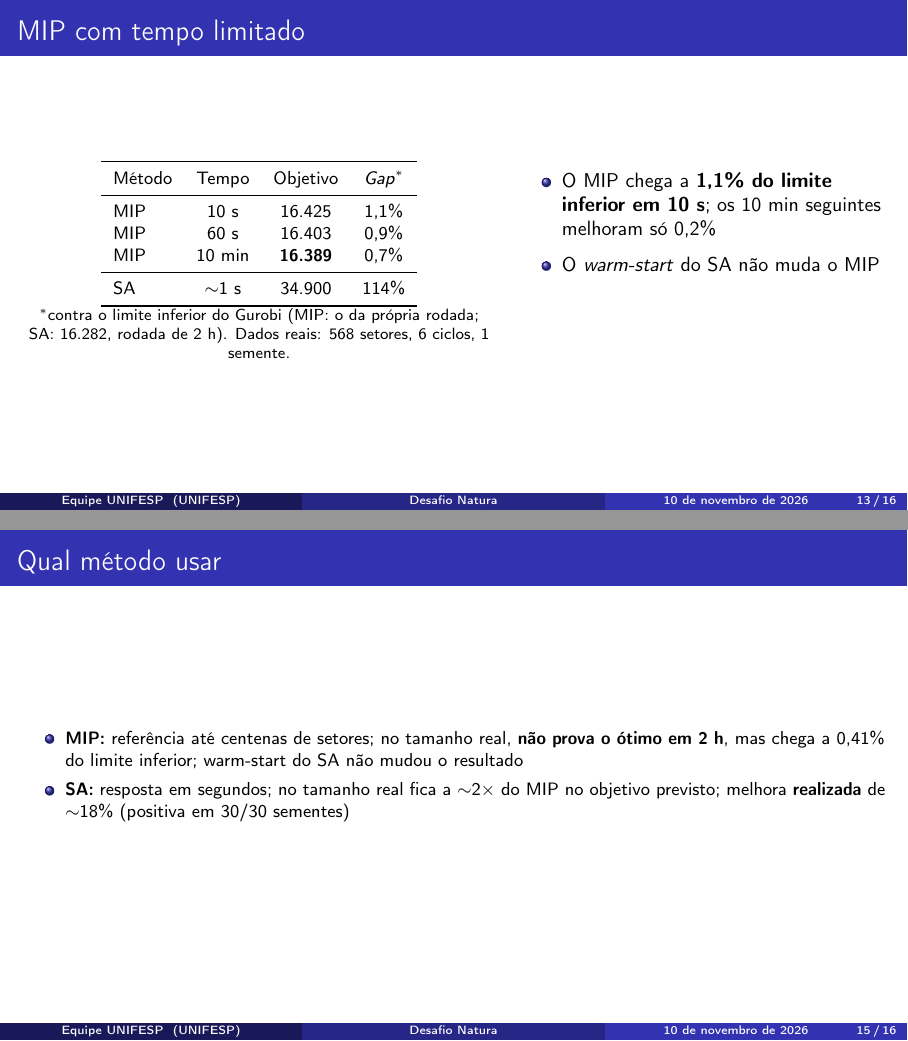
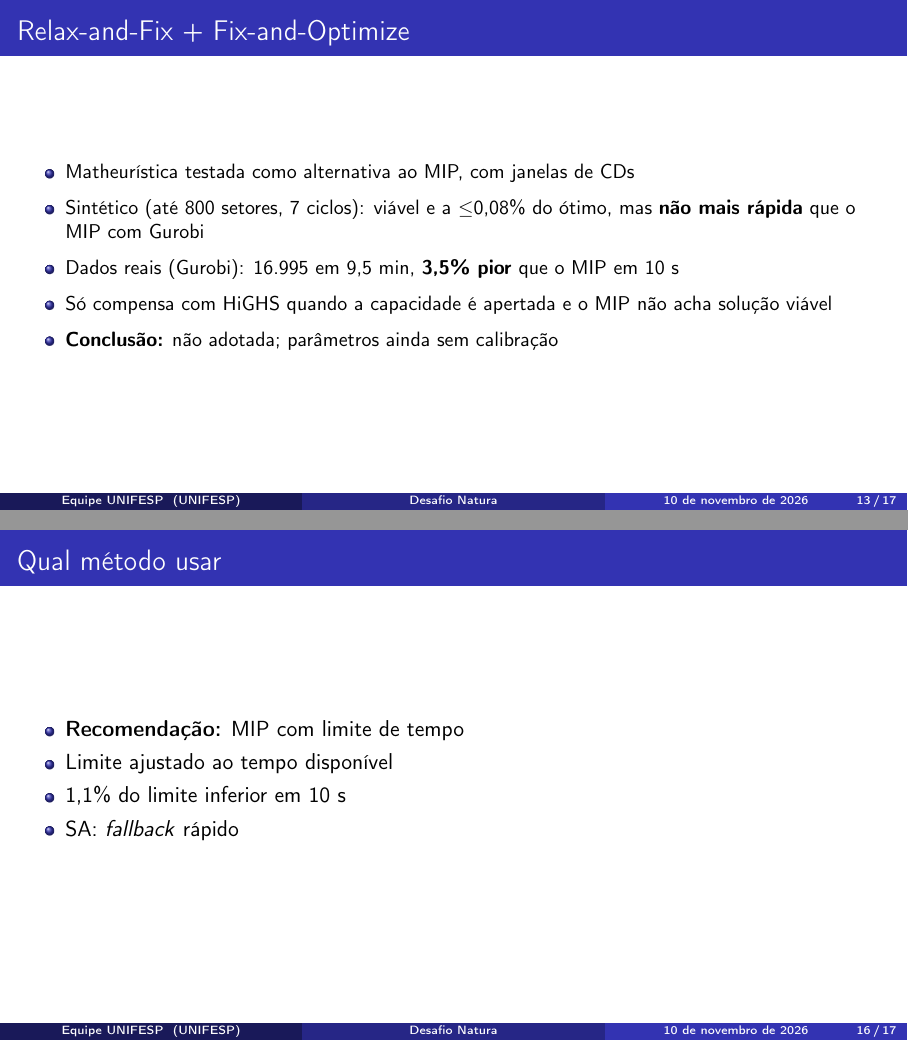
Before and after one commit to unifesp-ita-natura/capacitated-assignment-problem, LaTeX slides (docs/papers/apresentacao3_otimizacao.tex): pages 13 and 15 of 16 before the commit and pages 13 and 16 of 17 after it, joined at a grey line. Compiled offline with pdfLaTeX.

Commit message:
matheuristic

```diff
--- a/docs/papers/apresentacao3_otimizacao.tex
+++ b/docs/papers/apresentacao3_otimizacao.tex
@@ -621,6 +621,21 @@ Gerência-cidade & ETS + LightGBM (Rec.)
 \end{frame}
 
 % ------------------------------------------------------------
+% CAMINHO TESTADO: MATEURÍSTICA  (~0,5 min)
+% ------------------------------------------------------------
+\begin{frame}{Relax-and-Fix + Fix-and-Optimize}
+  % Fonte: experiments/relax_and_fix/ (sintético) e experiments/mip_anytime/ (dados reais)
+  \small
+  \begin{itemize}
+    \item Matheurística testada como alternativa ao MIP, com janelas de CDs
+    \item Sintético (até 800 setores, 7 ciclos): viável e a $\leq$0,08\% do ótimo, mas \textbf{não mais rápida} que o MIP com Gurobi
+    \item Dados reais (Gurobi): 16.995 em 9,5 min, \textbf{3,5\% pior} que o MIP em 10 s
+    \item Só compensa com HiGHS quando a capacidade é apertada e o MIP não acha solução viável
+    \item \textbf{Conclusão:} não adotada; parâmetros ainda sem calibração
+  \end{itemize}
+\end{frame}
+
+% ------------------------------------------------------------
 % 5. MIP COM TEMPO LIMITADO  (~1,5 min)
 % ------------------------------------------------------------
 \begin{frame}{MIP com tempo limitado}
@@ -696,10 +711,11 @@ Gerência-cidade & ETS + LightGBM (Rec.)
 % RECOMENDAÇÃO  (~1 min)
 % ------------------------------------------------------------
 \begin{frame}{Qual método usar}
-  \footnotesize
   \begin{itemize}
-    \item \textbf{MIP:} referência até centenas de setores; no tamanho real, \textbf{não prova o ótimo em 2 h}, mas chega a 0,41\% do limite inferior; warm-start do SA não mudou o resultado
-    \item \textbf{SA:} resposta em segundos; no tamanho real fica a $\sim$2$\times$ do MIP no objetivo previsto; melhora \textbf{realizada} de $\sim$18\% (positiva em 30/30 sementes)
+    \item \textbf{Recomendação:} MIP com limite de tempo
+    \item Limite ajustado ao tempo disponível
+    \item 1,1\% do limite inferior em 10 s
+    \item SA: \textit{fallback} rápido
   \end{itemize}
 \end{frame}
 
```
Also changed, not shown: docs/papers/apresentacao3_otimizacao.pdf.
